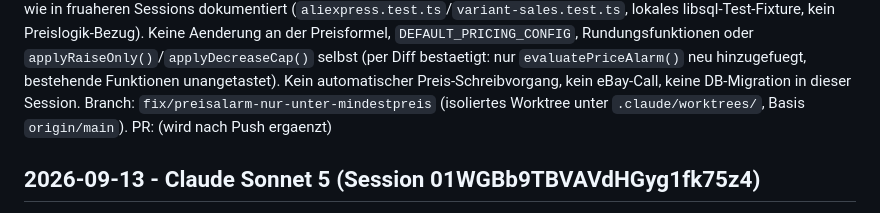
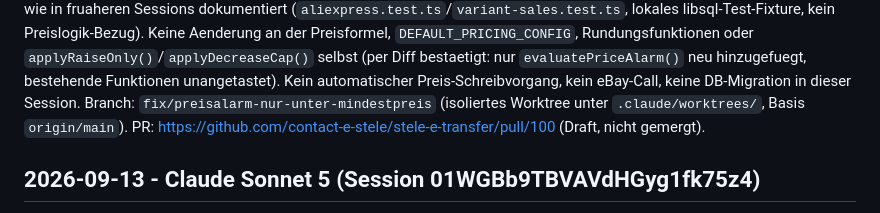
Before and after one commit to contact-e-stele/stele-e-transfer, a Markdown page: docs/WORKLOG.md, the part around the change. Drawn GitHub-style.

Commit message:
docs: PR-Link im WORKLOG ergaenzen (PR #100)
Co-Authored-By: Claude Sonnet 5 <noreply@anthropic.com>
Claude-Session: https://claude.ai/code/session_01WGBb9TBVAVdHGyg1fk75z4

```diff
--- a/docs/WORKLOG.md
+++ b/docs/WORKLOG.md
@@ -76,7 +76,7 @@ Auswertung/Anzeige: `produkte.tsx:993` (`priceAlerts: products.filter(p => p.pri
 
 Tests: Frontend-Typecheck (`bun run typecheck`) gruen. Server-Typecheck (`bun run typecheck:server`) gruen. `bun test src/shared/pricing.test.ts`: 66 pass, 0 fail, 177 expect() (61 bestehend + 5 neue fuer `evaluatePriceAlarm()`, inkl. des geforderten Testfalls "Preis ueber Mindestpreis -> kein Alarm" / "Preis unter Mindestpreis -> Alarm" sowie eines Regressions-Beweises, dass die ALTE `Math.abs()`-Bedingung bei einem stele-87-artigen Fall faelschlich Alarm gemeldet haette). Voller `bun test`: 117 pass, 2 fail — dieselben 2 vorbestehenden, nicht durch diese Aenderung verursachten `/tmp`-Sandbox-Fehler wie in fruaheren Sessions dokumentiert (`aliexpress.test.ts`/`variant-sales.test.ts`, lokales libsql-Test-Fixture, kein Preislogik-Bezug).
 Keine Aenderung an der Preisformel, `DEFAULT_PRICING_CONFIG`, Rundungsfunktionen oder `applyRaiseOnly()`/`applyDecreaseCap()` selbst (per Diff bestaetigt: nur `evaluatePriceAlarm()` neu hinzugefuegt, bestehende Funktionen unangetastet). Kein automatischer Preis-Schreibvorgang, kein eBay-Call, keine DB-Migration in dieser Session.
-Branch: `fix/preisalarm-nur-unter-mindestpreis` (isoliertes Worktree unter `.claude/worktrees/`, Basis `origin/main`). PR: (wird nach Push ergaenzt)
+Branch: `fix/preisalarm-nur-unter-mindestpreis` (isoliertes Worktree unter `.claude/worktrees/`, Basis `origin/main`). PR: https://github.com/contact-e-stele/stele-e-transfer/pull/100 (Draft, nicht gemergt).
 
 ## 2026-09-13 - Claude Sonnet 5 (Session 01WGBb9TBVAVdHGyg1fk75z4)
 **Claim:** Auftrag "Preisalarm auf die richtige Bedingung umstellen". Branch `fix/preisalarm-nur-unter-mindestpreis` (isoliertes Worktree unter `.claude/worktrees/`, Basis `origin/main`), Draft-PR, kein Merge. Aufgabe 1: Bestandsaufnahme mit Codebeleg — alle Stellen, an denen `priceChanged` gesetzt wird, und die woertliche Bedingung. Aufgabe 2: Bedingung korrigieren — Alarm nur noch bei Verkaufspreis UNTER dem via `computeMinSellPrice()`/`profitAtSellPrice()` berechneten Mindestpreis/Zielmarge, ausschliesslich `shared/pricing.ts`, keine neue Formel; Anzeige im Produkte-Tab entsprechend anpassen. Aufgabe 3: Altbestand nur Vorschau — Skript/Endpunkt vorbereiten, NICHT ausfuehren (Freigabe folgt separat), aber die Vorschau-Zahlen selbst (reiner Lesevorgang) zeigen. Zusaetzlich berichten (nichts aendern): Status stele-137 inkl. eBay-Listing-Status/Richtlinienverstoss-Pruefung. Keine Aenderung an Preisformel/DEFAULT_PRICING_CONFIG/Rundung, `applyRaiseOnly` bleibt unveraendert und aktiv, keine automatische Preisaenderung/eBay-Call/DB-Migration. Pflicht: Frontend-/Server-Typecheck, `pricing.test.ts`, echte Ausgaben, ein Testfall fuer die neue Bedingung.
```
